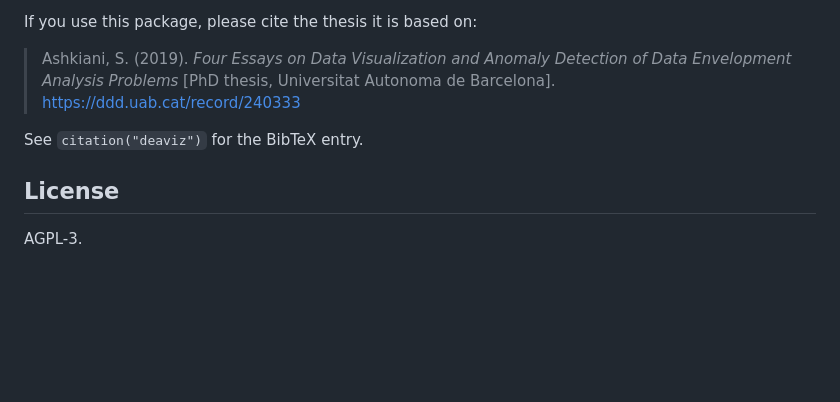
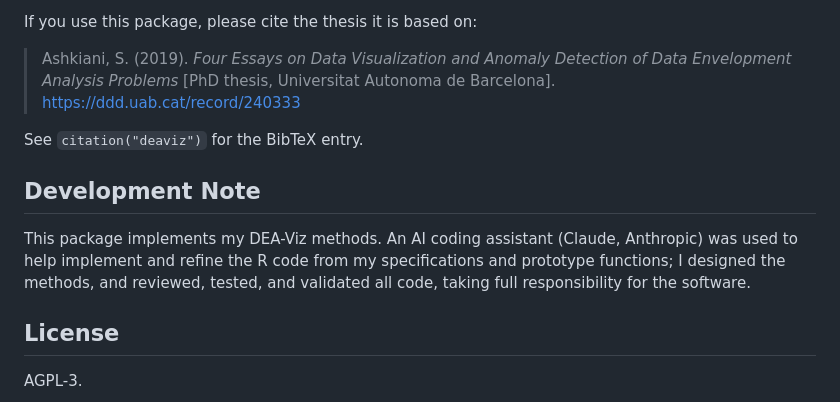
Before and after one commit to Pomelo64/deaviz, a Markdown page: README.md, the part around the change. Rendered like a GitHub page; blank space fills up the shorter version.

Commit message:
Add AI-assistance development note to README

```diff
--- a/README.md
+++ b/README.md
@@ -114,6 +114,10 @@ If you use this package, please cite the thesis it is based on:
 
 See `citation("deaviz")` for the BibTeX entry.
 
+##  Development Note
+
+This package implements my DEA-Viz methods. An AI coding assistant (Claude, Anthropic) was used to help implement and refine the R code from my specifications and prototype functions; I designed the methods, and reviewed, tested, and validated all code, taking full responsibility for the software.
+
 ## License
 
 AGPL-3.
```
